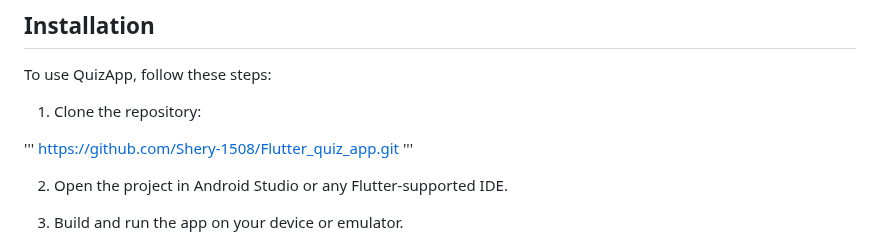
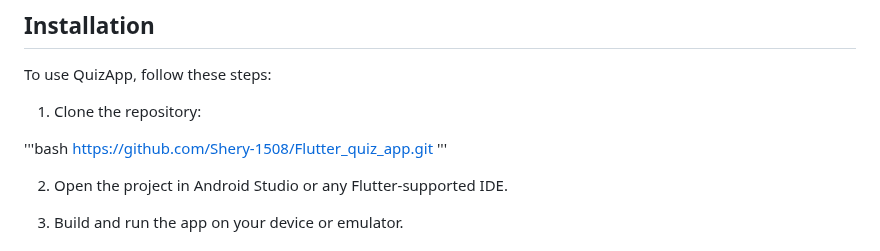
Before and after one commit to Shery-1508/Flutter_quiz_app, a Markdown page: README.md, the part around the change. GitHub-like rendering.

```diff
--- a/README.md
+++ b/README.md
@@ -27,7 +27,7 @@ To use QuizApp, follow these steps:
 
 1. Clone the repository:
 
-'''
+'''bash
 https://github.com/Shery-1508/Flutter_quiz_app.git
 '''
 
```
